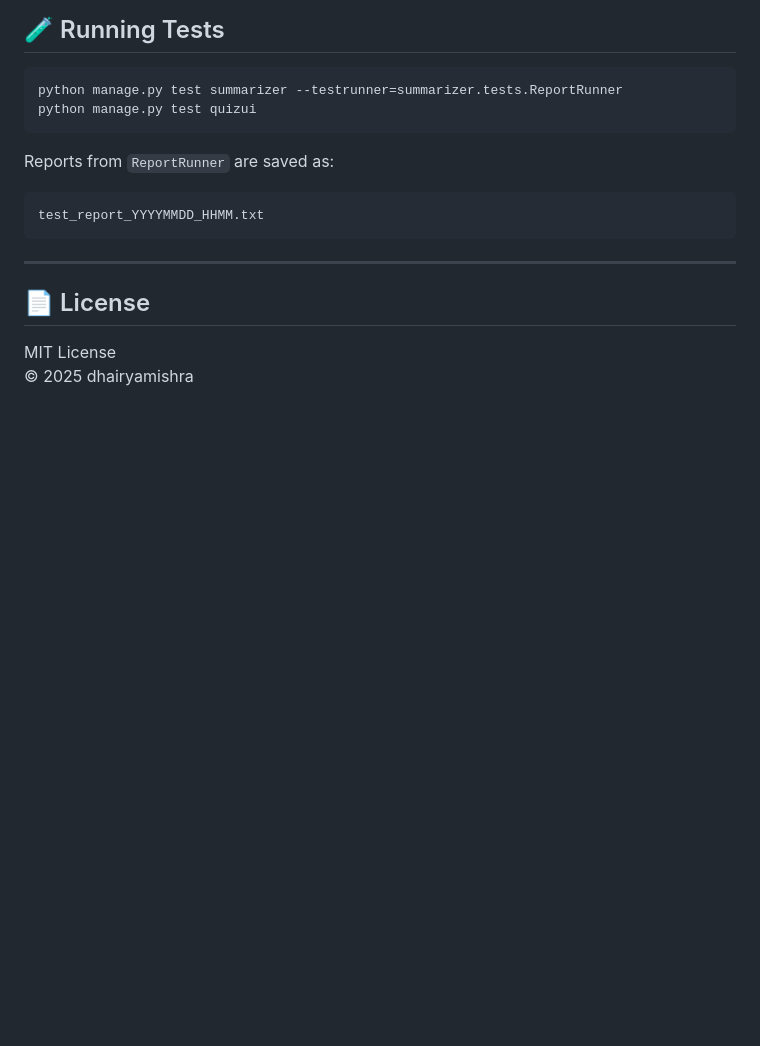
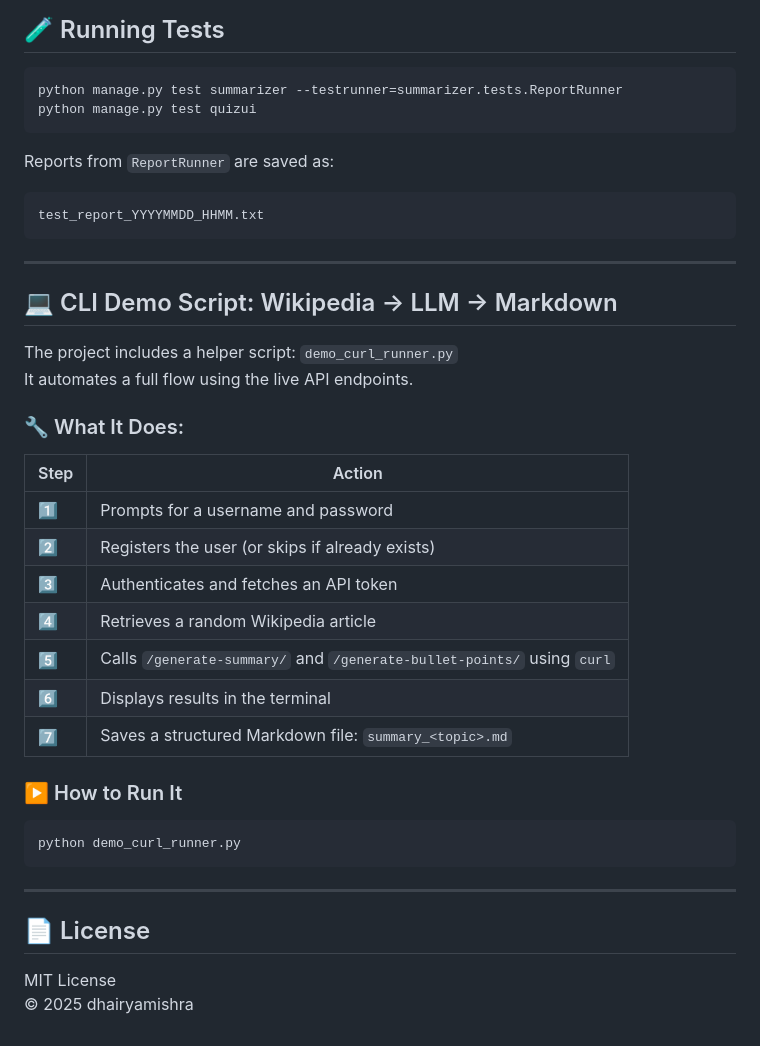
Before and after one commit to dhairyamishra/AISquare_Technical_Assignement, a Markdown page: README.md, the part around the change. Rendered like a GitHub page; blank space fills up the shorter version.

Commit message:
v3.0 updated readme

````diff
--- a/README.md
+++ b/README.md
@@ -180,6 +180,29 @@ test_report_YYYYMMDD_HHMM.txt
 ```
 
 ---
+## 💻 CLI Demo Script: Wikipedia → LLM → Markdown
+
+The project includes a helper script: `demo_curl_runner.py`
+It automates a full flow using the live API endpoints.
+
+### 🔧 What It Does:
+
+| Step | Action |
+|------|--------|
+| 1️⃣ | Prompts for a username and password |
+| 2️⃣ | Registers the user (or skips if already exists) |
+| 3️⃣ | Authenticates and fetches an API token |
+| 4️⃣ | Retrieves a random Wikipedia article |
+| 5️⃣ | Calls `/generate-summary/` and `/generate-bullet-points/` using `curl` |
+| 6️⃣ | Displays results in the terminal |
+| 7️⃣ | Saves a structured Markdown file: `summary_<topic>.md`
+
+### ▶️ How to Run It
+
+```bash
+python demo_curl_runner.py
+```
+---
 
 ## 📄 License
 
````
